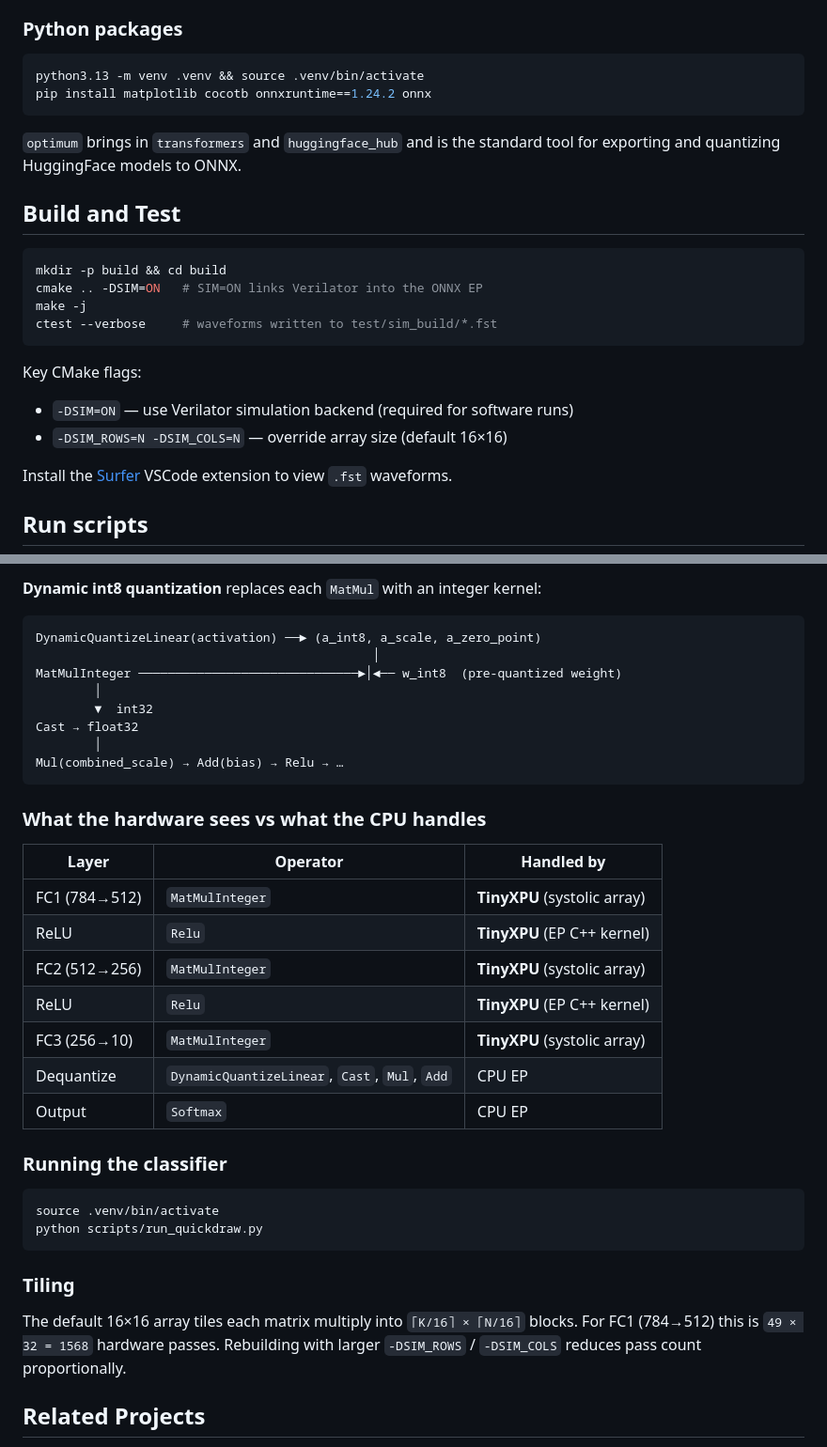
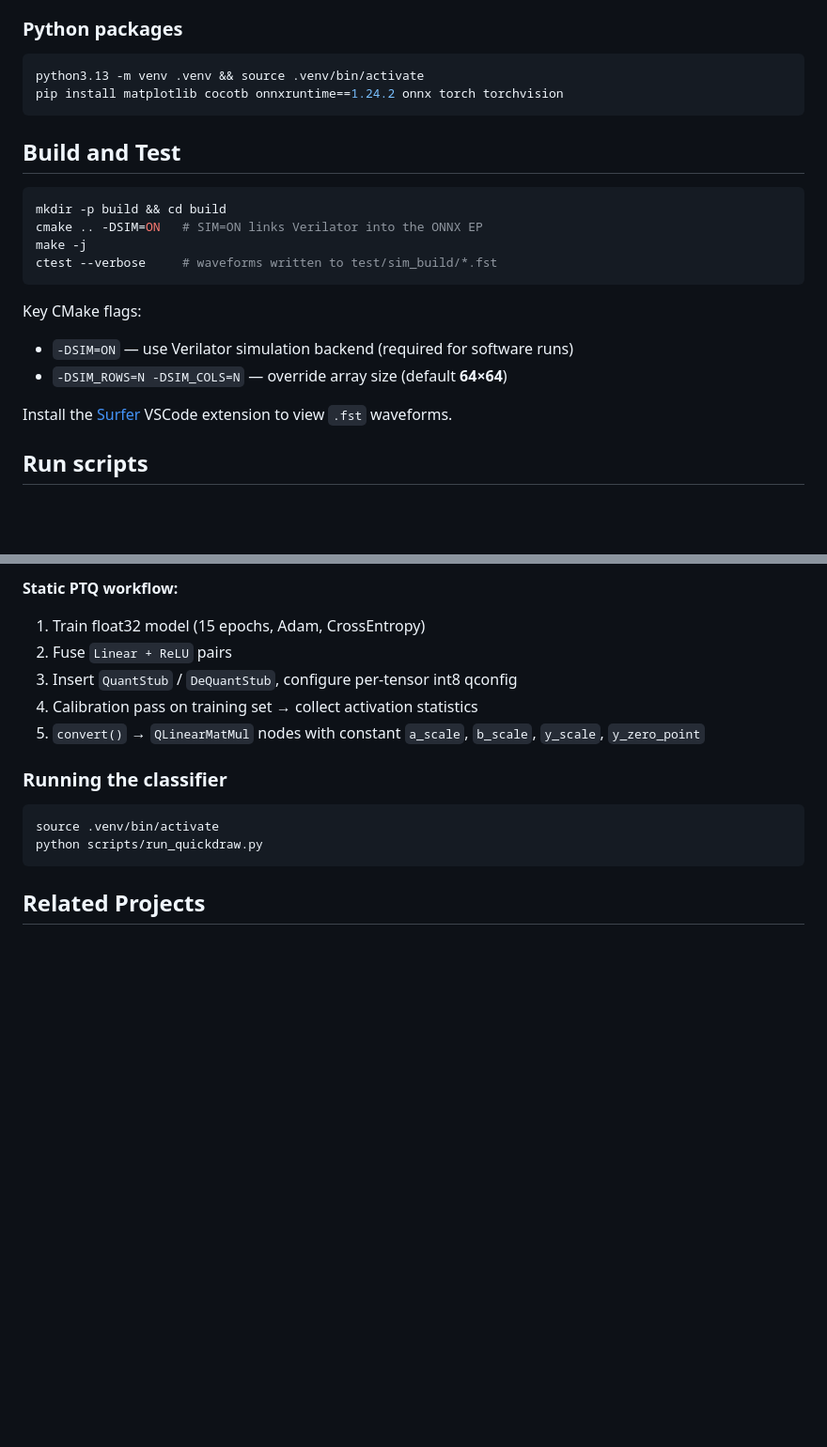
Before and after one commit to avikde/tiny-xpu, a Markdown page: README.md, 2 parts joined by grey strips. Shown at 94% size. Rendered like a GitHub page; blank space fills up the shorter version.

````diff
--- a/README.md
+++ b/README.md
@@ -39,10 +39,8 @@ echo 'export DYLD_LIBRARY_PATH=/opt/onnxruntime/lib:$DYLD_LIBRARY_PATH' >> ~/.zs
 
 ```sh
 python3.13 -m venv .venv && source .venv/bin/activate
-pip install matplotlib cocotb onnxruntime==1.24.2 onnx
+pip install matplotlib cocotb onnxruntime==1.24.2 onnx torch torchvision
 ```
-
-`optimum` brings in `transformers` and `huggingface_hub` and is the standard tool for exporting and quantizing HuggingFace models to ONNX.
 
 ## Build and Test
 
@@ -55,7 +53,7 @@ ctest --verbose     # waveforms written to test/sim_build/*.fst
 
 Key CMake flags:
 - `-DSIM=ON` — use Verilator simulation backend (required for software runs)
-- `-DSIM_ROWS=N -DSIM_COLS=N` — override array size (default 16×16)
+- `-DSIM_ROWS=N -DSIM_COLS=N` — override array size (default **64×64**)
 
 Install the [Surfer](https://marketplace.visualstudio.com/items?itemName=surfer-project.surfer) VSCode extension to view `.fst` waveforms.
 
@@ -122,28 +173,10 @@ This produces:
 
-**Dynamic int8 quantization** replaces each `MatMul` with an integer kernel:
-
-```
-DynamicQuantizeLinear(activation) ──► (a_int8, a_scale, a_zero_point)
-                                              │
-MatMulInteger ──────────────────────────────►│◄── w_int8  (pre-quantized weight)
-        │
-        ▼  int32
-Cast → float32
-        │
-Mul(combined_scale) → Add(bias) → Relu → …
-```
-
-### What the hardware sees vs what the CPU handles
-
-| Layer | Operator | Handled by |
-|-------|----------|------------|
-| FC1 (784→512) | `MatMulInteger` | **TinyXPU** (systolic array) |
-| ReLU | `Relu` | **TinyXPU** (EP C++ kernel) |
-| FC2 (512→256) | `MatMulInteger` | **TinyXPU** (systolic array) |
-| ReLU | `Relu` | **TinyXPU** (EP C++ kernel) |
-| FC3 (256→10) | `MatMulInteger` | **TinyXPU** (systolic array) |
-| Dequantize | `DynamicQuantizeLinear`, `Cast`, `Mul`, `Add` | CPU EP |
-| Output | `Softmax` | CPU EP |
+**Static PTQ workflow:**
+1. Train float32 model (15 epochs, Adam, CrossEntropy)
+2. Fuse `Linear + ReLU` pairs
+3. Insert `QuantStub` / `DeQuantStub`, configure per-tensor int8 qconfig
+4. Calibration pass on training set → collect activation statistics
+5. `convert()` → `QLinearMatMul` nodes with constant `a_scale`, `b_scale`, `y_scale`, `y_zero_point`
 
 ### Running the classifier
 
@@ -152,10 +185,6 @@ source .venv/bin/activate
 python scripts/run_quickdraw.py
 ```
 
-### Tiling
-
-The default 16×16 array tiles each matrix multiply into `⌈K/16⌉ × ⌈N/16⌉` blocks. For FC1 (784→512) this is `49 × 32 = 1568` hardware passes. Rebuilding with larger `-DSIM_ROWS` / `-DSIM_COLS` reduces pass count proportionally.
-
 ## Related Projects
 
 - [tiny-tpu-v2/tiny-tpu](https://github.com/tiny-tpu-v2/tiny-tpu/tree/main) — 2×2 matmul + ReLU
````
Also changed, not shown: other parts of README.md (+59 -6 lines).
